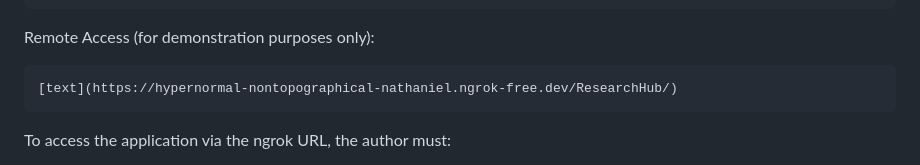
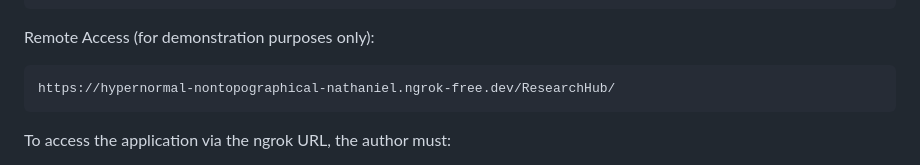
Before and after one commit to Yayun-Zhou/ResearchHub, a Markdown page: README.md, the part around the change. GitHub-like rendering.

Commit message:
Revised README

````diff
--- a/README.md
+++ b/README.md
@@ -136,7 +136,7 @@ http://localhost/ResearchHub
 
 Remote Access (for demonstration purposes only):
 ```
-[text](https://hypernormal-nontopographical-nathaniel.ngrok-free.dev/ResearchHub/)
+https://hypernormal-nontopographical-nathaniel.ngrok-free.dev/ResearchHub/
 ```
 
 To access the application via the ngrok URL, the author must:
````
